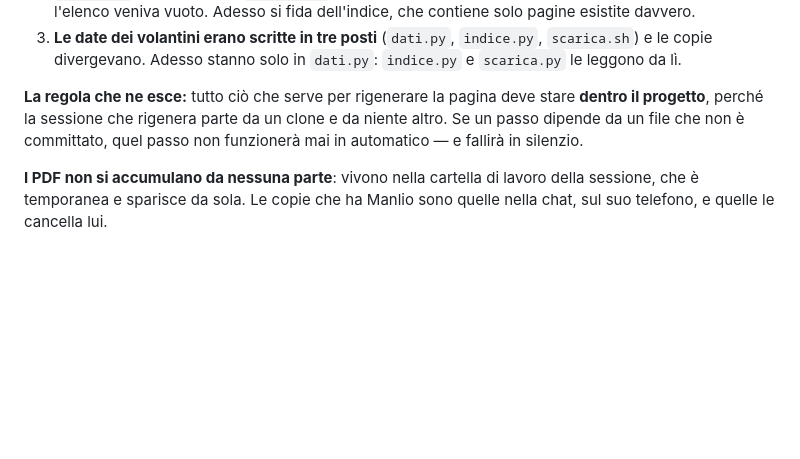
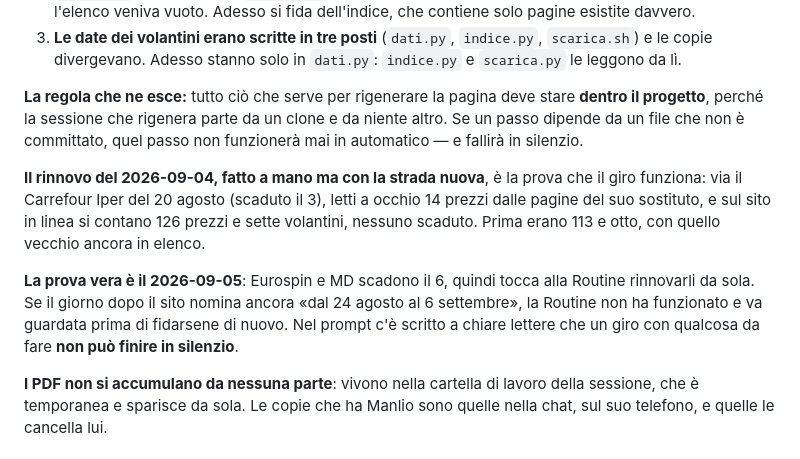
Before and after one commit to manliograndi-del/spesa, a Markdown page: NOTE.md, the part around the change. Drawn GitHub-style; blank space fills up the shorter version.

Commit message:
Annota la prova di domani
Eurospin e MD scadono il 6: il rinnovo del 5 lo deve fare la Routine da
sola, ed e il primo giro vero dopo la riparazione. Sta scritto in NOTE.md
come accorgersene se non funziona, invece di scoprirlo fra una settimana.

Co-Authored-By: Claude Opus 5 <noreply@anthropic.com>
Claude-Session: https://claude.ai/code/session_016KUQ9hVLmWwGrjoSXneKYk

```diff
--- a/NOTE.md
+++ b/NOTE.md
@@ -505,6 +505,18 @@ stare **dentro il progetto**, perché la sessione che rigenera parte da un clone
 e da niente altro. Se un passo dipende da un file che non è committato, quel
 passo non funzionerà mai in automatico — e fallirà in silenzio.
 
+**Il rinnovo del 2026-09-04, fatto a mano ma con la strada nuova**, è la prova
+che il giro funziona: via il Carrefour Iper del 20 agosto (scaduto il 3), letti
+a occhio 14 prezzi dalle pagine del suo sostituto, e sul sito in linea si
+contano 126 prezzi e sette volantini, nessuno scaduto. Prima erano 113 e otto,
+con quello vecchio ancora in elenco.
+
+**La prova vera è il 2026-09-05**: Eurospin e MD scadono il 6, quindi tocca alla
+Routine rinnovarli da sola. Se il giorno dopo il sito nomina ancora «dal 24
+agosto al 6 settembre», la Routine non ha funzionato e va guardata prima di
+fidarsene di nuovo. Nel prompt c'è scritto a chiare lettere che un giro con
+qualcosa da fare **non può finire in silenzio**.
+
 **I PDF non si accumulano da nessuna parte**: vivono nella cartella di lavoro
 della sessione, che è temporanea e sparisce da sola. Le copie che ha Manlio sono
 quelle nella chat, sul suo telefono, e quelle le cancella lui.
```
